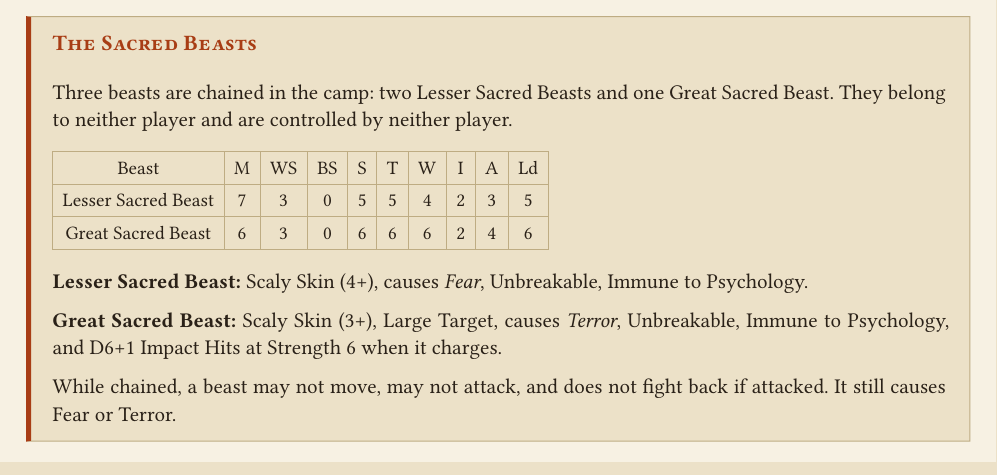
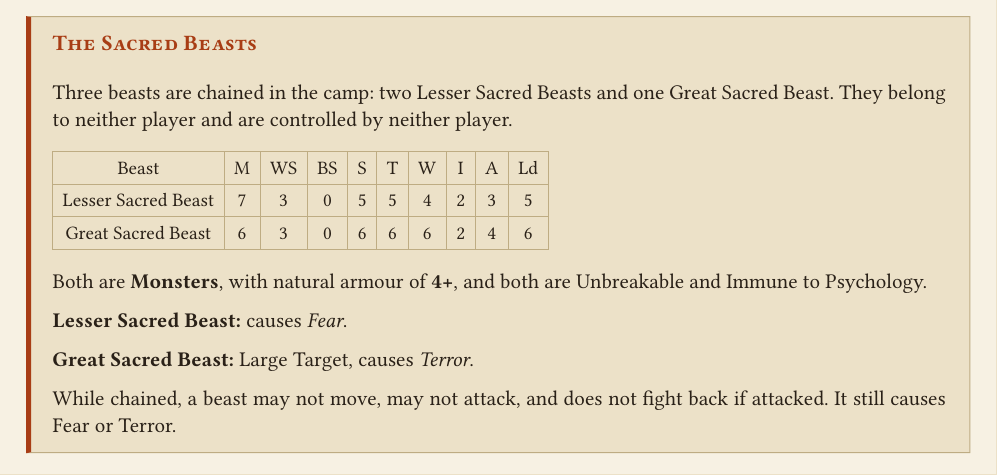
Before and after one commit to dkma26709/the-sigmarite-uprising, a Typst document (scenarios/session-2-battle-1.typ): part of page 3 of 4, cut so that both start at the same text. Compiled offline with Typst 0.15.

Commit message:
Make both Sacred Beasts Monsters with 4+ natural armour
Drop the Great Sacred Beast's impact hits and give both beasts the same
natural armour instead of separate scaly skin values.

Co-Authored-By: Claude Opus 5 (1M context) <noreply@anthropic.com>
Claude-Session: https://claude.ai/code/session_01Wpjy3daD1pBEmQXtHCmEwH

```diff
--- a/scenarios/session-2-battle-1.typ
+++ b/scenarios/session-2-battle-1.typ
@@ -119,12 +119,12 @@
       [Great Sacred Beast], [6], [3], [0], [6], [6], [6], [2], [4], [6],
     )
 
-    *Lesser Sacred Beast:* Scaly Skin (4+), causes _Fear_, Unbreakable,
-    Immune to Psychology.
+    Both are *Monsters*, with natural armour of *4+*, and both are
+    Unbreakable and Immune to Psychology.
 
-    *Great Sacred Beast:* Scaly Skin (3+), Large Target, causes _Terror_,
-    Unbreakable, Immune to Psychology, and D6+1 Impact Hits at Strength 6
-    when it charges.
+    *Lesser Sacred Beast:* causes _Fear_.
+
+    *Great Sacred Beast:* Large Target, causes _Terror_.
 
     While chained, a beast may not move, may not attack, and does not fight
     back if attacked. It still causes Fear or Terror.
```
